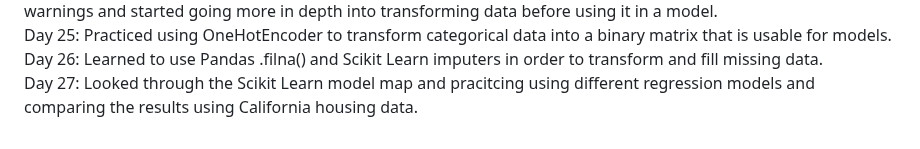
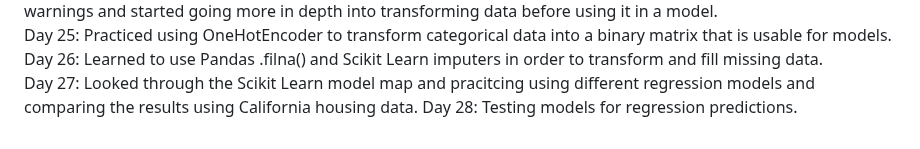
Before and after one commit to SleepyKumiho/100DayChallenge, a Markdown page: README.md, the part around the change. GitHub-like rendering.

```diff
--- a/README.md
+++ b/README.md
@@ -30,3 +30,4 @@ Day 24: Learned about how to update and remove certain packages in conda to deal
 Day 25: Practiced using OneHotEncoder to transform categorical data into a binary matrix that is usable for models. <br>
 Day 26: Learned to use Pandas .filna() and Scikit Learn imputers in order to transform and fill missing data. <br>
 Day 27: Looked through the Scikit Learn model map and pracitcing using different regression models and comparing the results using California housing data.
+Day 28: Testing models for regression predictions.
```
